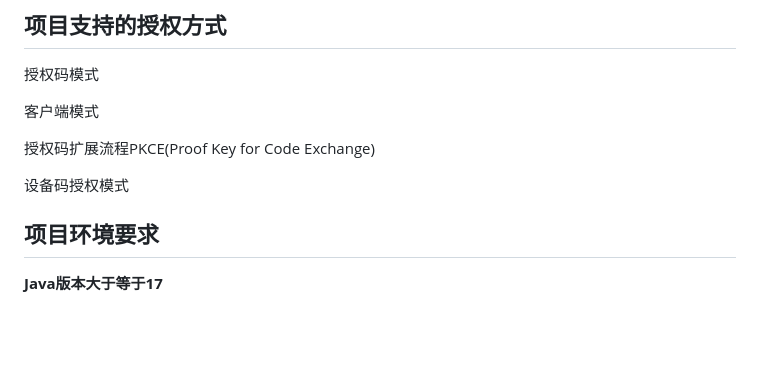
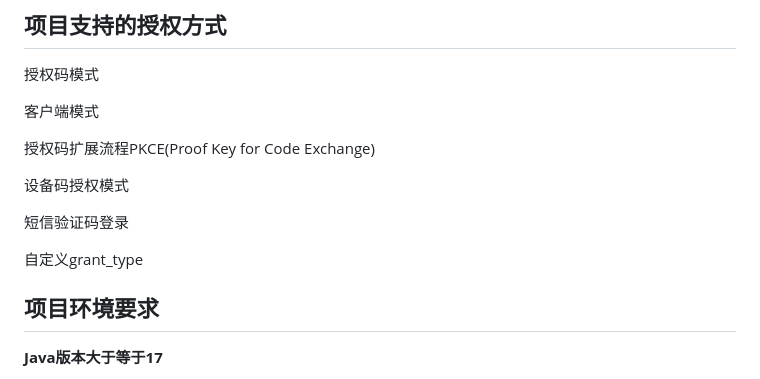
Before and after one commit to vains-Sofia/authorization-example, a Markdown page: README.md, the part around the change. GitHub-like rendering; blank space fills up the shorter version.

Commit message:
更新readme

```diff
--- a/README.md
+++ b/README.md
@@ -13,6 +13,10 @@
 授权码扩展流程PKCE(Proof Key for Code Exchange)
 
 设备码授权模式
+
+短信验证码登录
+
+自定义grant_type
 
 ## 项目环境要求
 
```
